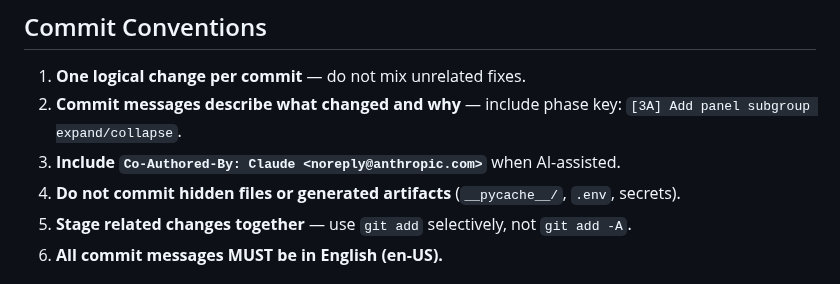
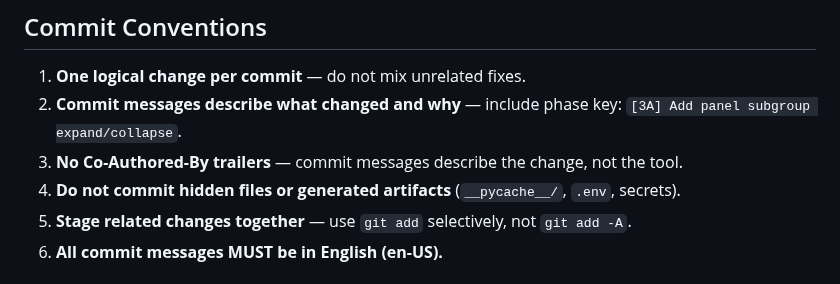
Before and after one commit to svend-blip/DPMtF-WebUI, a Markdown page: docs/governance-templates-v2/15_GIT_POLICY.md, the part around the change. Drawn GitHub-style.

```diff
--- a/docs/governance-templates-v2/15_GIT_POLICY.md
+++ b/docs/governance-templates-v2/15_GIT_POLICY.md
@@ -36,7 +36,7 @@ connectivity. Only the Human may commit or push.
 1. **One logical change per commit** — do not mix unrelated fixes.
 2. **Commit messages describe what changed and why** — include phase key:
    `[3A] Add panel subgroup expand/collapse`.
-3. **Include `Co-Authored-By: Claude <noreply@anthropic.com>`** when AI-assisted.
+3. **No Co-Authored-By trailers** — commit messages describe the change, not the tool.
 4. **Do not commit hidden files or generated artifacts** (`__pycache__/`, `.env`, secrets).
 5. **Stage related changes together** — use `git add` selectively, not `git add -A`.
 6. **All commit messages MUST be in English (en-US).**
```
Also changed, not shown: CLAUDE.md (+1 -1 lines), docs/governance-templates-v2/405_STRICT_REVIEW_REVIEW02.md (+1 -3 lines).
